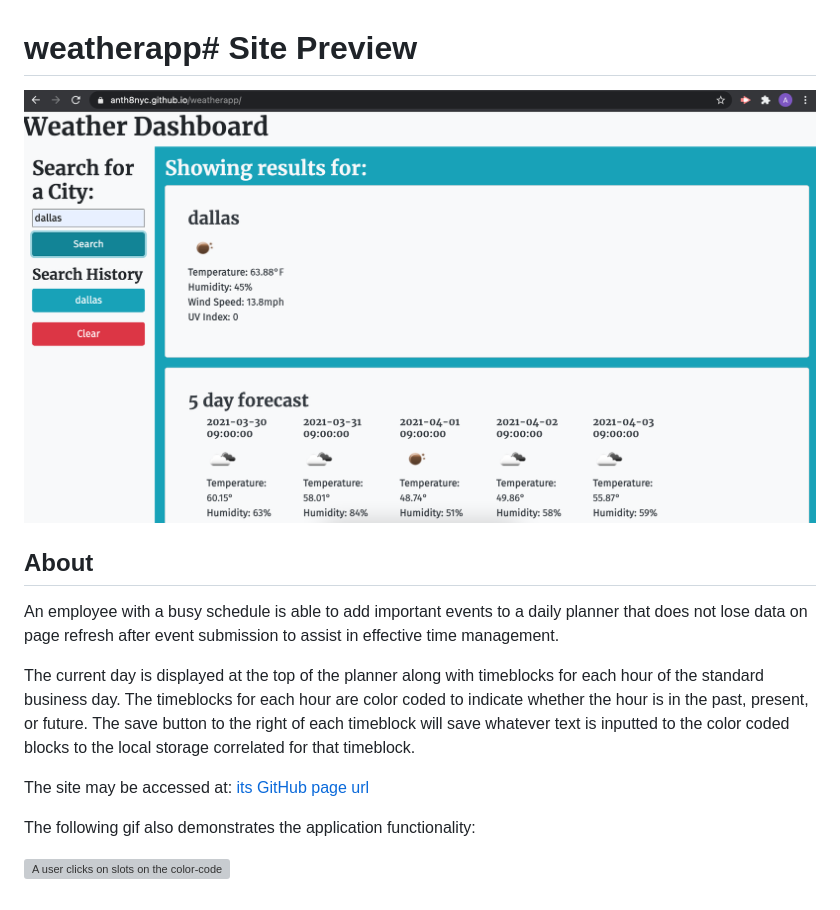
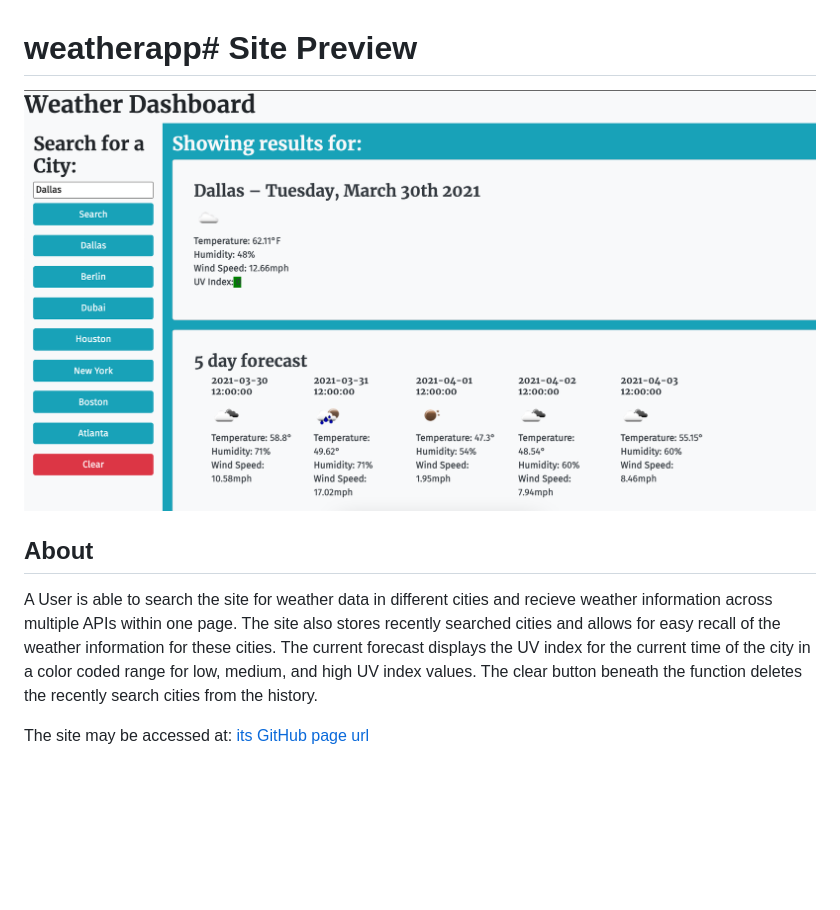
Before and after one commit to anth8nyc/weatherapp, a Markdown page: README.md, the part around the change. Drawn GitHub-style; pictures changed too: assets/weatherapp.png; blank space fills up the shorter version; grey boxes are pictures that could not be loaded.

Commit message:
Updated readme, cleaned up code

```diff
--- a/README.md
+++ b/README.md
@@ -3,12 +3,6 @@
 
 ## About
 
-  An employee with a busy schedule is able to add important events to a daily planner that does not lose data on page refresh after event submission to assist in effective time management.
+  A User is able to search the site for weather data in different cities and recieve weather information across multiple APIs within one page. The site also stores recently searched cities and allows for easy recall of the weather information for these cities. The current forecast displays the UV index for the current time of the city in a color coded range for low, medium, and high UV index values. The clear button beneath the function deletes the recently search cities from the history.
 
-  The current day is displayed at the top of the planner along with timeblocks for each hour of the standard business day. The timeblocks for each hour are color coded to indicate whether the hour is in the past, present, or future. The save button to the right of each timeblock will save whatever text is inputted to the color coded blocks to the local storage correlated for that timeblock.
-
-  The site may be accessed at: [its GitHub page url](https://anth8nyc.github.io/workdaysched/)
-
-  The following gif also demonstrates the application functionality:
-
-  ![A user clicks on slots on the color-coded calendar and edits the events.](./assets/schedulerdemo.gif)
+  The site may be accessed at: [its GitHub page url](https://anth8nyc.github.io/weatherapp/)
```
Also changed, not shown: assets/hwREADME.md (deleted, +0 -90 lines), 3 other files.
